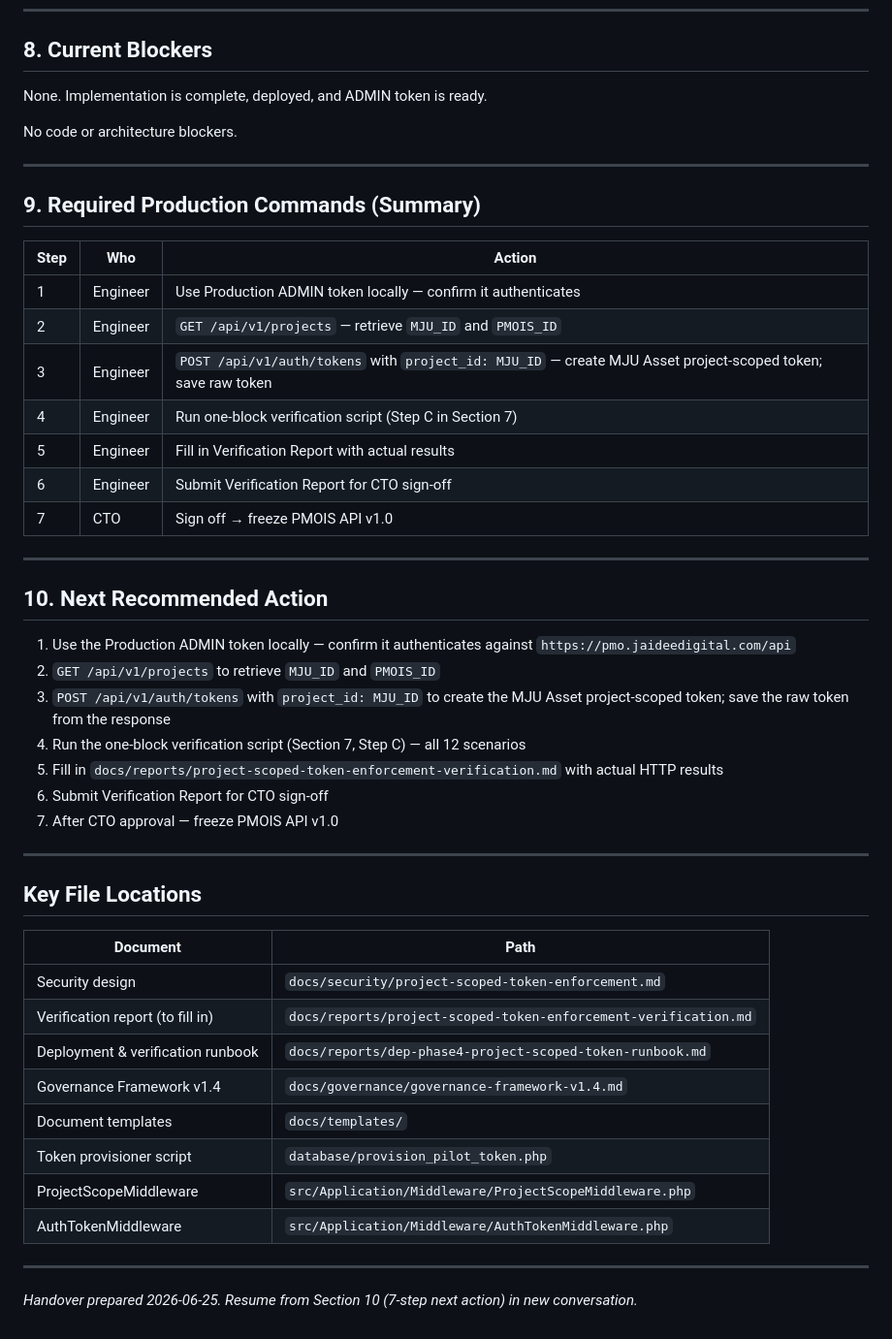
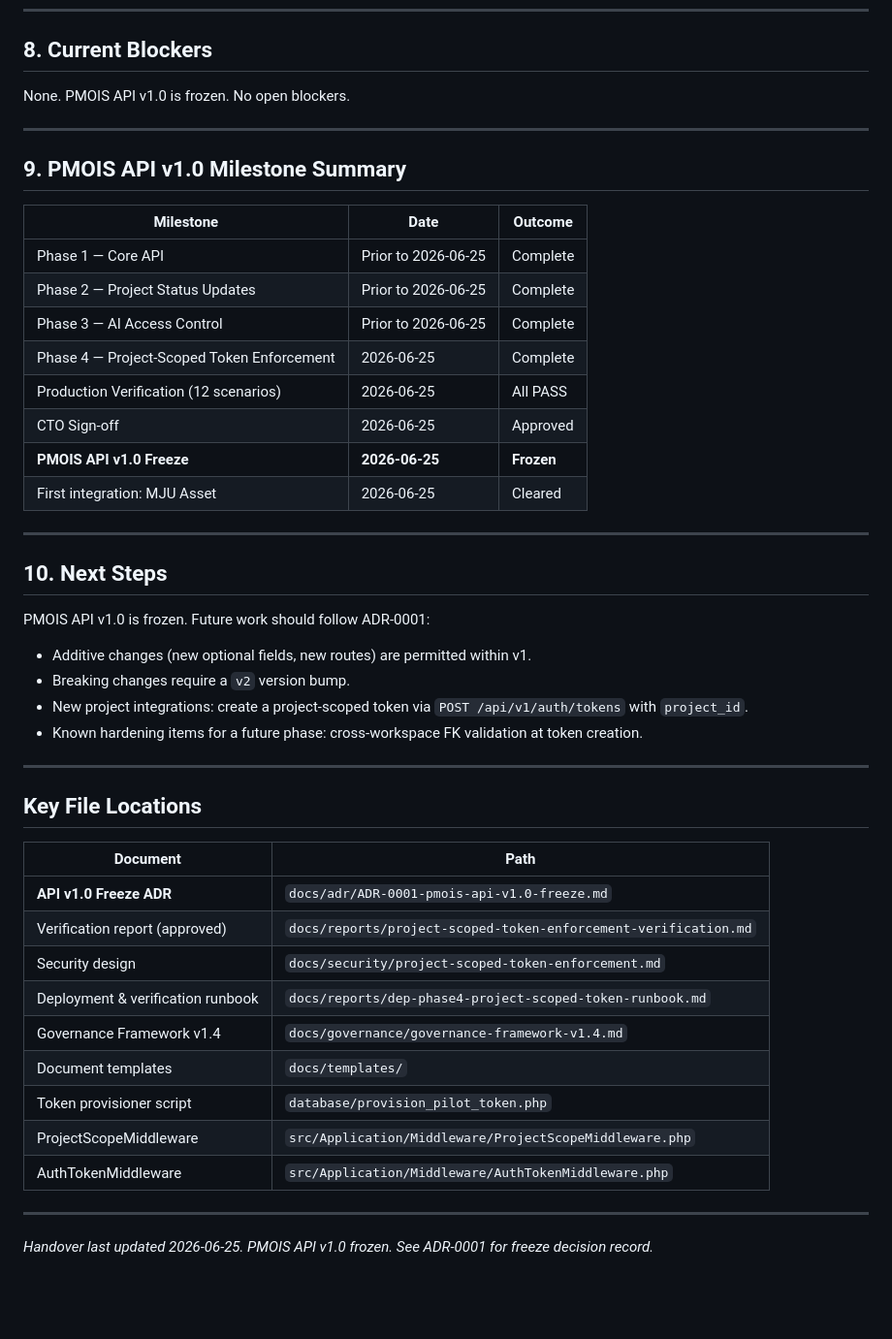
Before and after one commit to taohouy/pmois-app, a Markdown page: docs/project-context-handover.md, the part around one of its changes. Shown at 97% size. Rendered like a GitHub page; blank space fills up the shorter version.

```diff
--- a/docs/project-context-handover.md
+++ b/docs/project-context-handover.md
@@ -203,35 +205,33 @@ echo "======================================"
 
 ## 8. Current Blockers
 
-None. Implementation is complete, deployed, and ADMIN token is ready.
-
-No code or architecture blockers.
+None. PMOIS API v1.0 is frozen. No open blockers.
 
 ---
 
-## 9. Required Production Commands (Summary)
+## 9. PMOIS API v1.0 Milestone Summary
 
-| Step | Who | Action |
-|------|-----|--------|
-| 1 | Engineer | Use Production ADMIN token locally — confirm it authenticates |
-| 2 | Engineer | `GET /api/v1/projects` — retrieve `MJU_ID` and `PMOIS_ID` |
-| 3 | Engineer | `POST /api/v1/auth/tokens` with `project_id: MJU_ID` — create MJU Asset project-scoped token; save raw token |
-| 4 | Engineer | Run one-block verification script (Step C in Section 7) |
-| 5 | Engineer | Fill in Verification Report with actual results |
-| 6 | Engineer | Submit Verification Report for CTO sign-off |
-| 7 | CTO | Sign off → freeze PMOIS API v1.0 |
+| Milestone | Date | Outcome |
+|-----------|------|---------|
+| Phase 1 — Core API | Prior to 2026-06-25 | Complete |
+| Phase 2 — Project Status Updates | Prior to 2026-06-25 | Complete |
+| Phase 3 — AI Access Control | Prior to 2026-06-25 | Complete |
+| Phase 4 — Project-Scoped Token Enforcement | 2026-06-25 | Complete |
+| Production Verification (12 scenarios) | 2026-06-25 | All PASS |
+| CTO Sign-off | 2026-06-25 | Approved |
+| **PMOIS API v1.0 Freeze** | **2026-06-25** | **Frozen** |
+| First integration: MJU Asset | 2026-06-25 | Cleared |
 
 ---
 
-## 10. Next Recommended Action
+## 10. Next Steps
 
-1. Use the Production ADMIN token locally — confirm it authenticates against `https://pmo.jaideedigital.com/api`
-2. `GET /api/v1/projects` to retrieve `MJU_ID` and `PMOIS_ID`
-3. `POST /api/v1/auth/tokens` with `project_id: MJU_ID` to create the MJU Asset project-scoped token; save the raw token from the response
-4. Run the one-block verification script (Section 7, Step C) — all 12 scenarios
-5. Fill in `docs/reports/project-scoped-token-enforcement-verification.md` with actual HTTP results
-6. Submit Verification Report for CTO sign-off
-7. After CTO approval — freeze PMOIS API v1.0
+PMOIS API v1.0 is frozen. Future work should follow ADR-0001:
+
+- Additive changes (new optional fields, new routes) are permitted within v1.
+- Breaking changes require a `v2` version bump.
+- New project integrations: create a project-scoped token via `POST /api/v1/auth/tokens` with `project_id`.
+- Known hardening items for a future phase: cross-workspace FK validation at token creation.
 
 ---
 
@@ -239,8 +239,9 @@ No code or architecture blockers.
 
 | Document | Path |
 |----------|------|
+| **API v1.0 Freeze ADR** | `docs/adr/ADR-0001-pmois-api-v1.0-freeze.md` |
+| Verification report (approved) | `docs/reports/project-scoped-token-enforcement-verification.md` |
 | Security design | `docs/security/project-scoped-token-enforcement.md` |
-| Verification report (to fill in) | `docs/reports/project-scoped-token-enforcement-verification.md` |
 | Deployment & verification runbook | `docs/reports/dep-phase4-project-scoped-token-runbook.md` |
 | Governance Framework v1.4 | `docs/governance/governance-framework-v1.4.md` |
 | Document templates | `docs/templates/` |
@@ -250,4 +251,4 @@ No code or architecture blockers.
 
 ---
 
-*Handover prepared 2026-06-25. Resume from Section 10 (7-step next action) in new conversation.*
+*Handover last updated 2026-06-25. PMOIS API v1.0 frozen. See ADR-0001 for freeze decision record.*
```
Also changed, not shown: other parts of docs/project-context-handover.md (+12 -10 lines), docs/adr/ADR-0001-pmois-api-v1.0-freeze.md (added, +121 -0 lines), docs/reports/project-scoped-token-enforcement-verification.md (+5 -5 lines).
